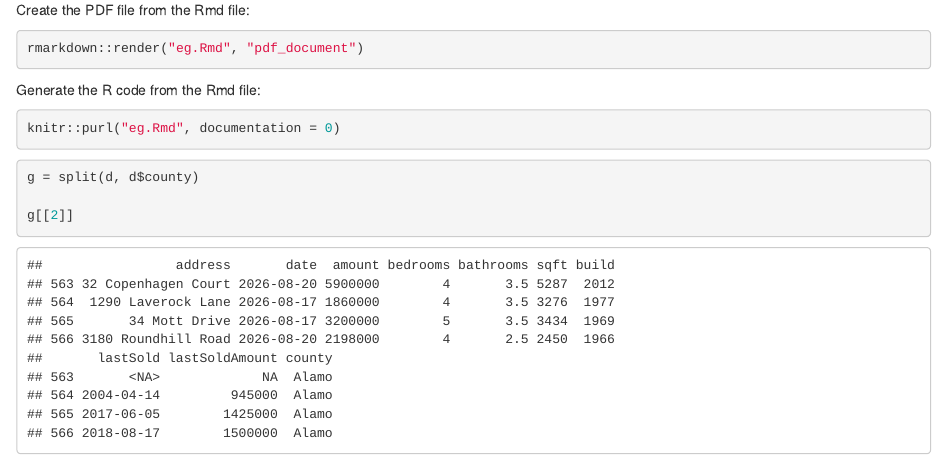
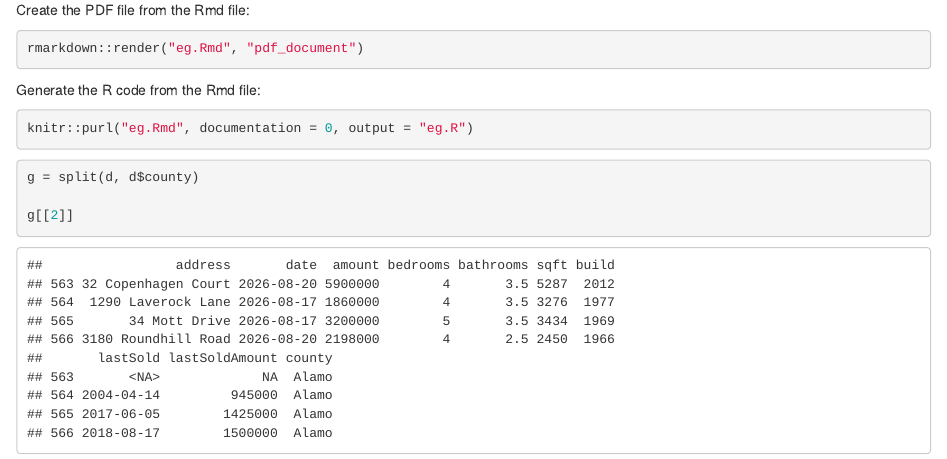
Before and after one commit to duncantl/STA141A_F26_DTL, an R Markdown document (Day2/eg.Rmd): the page in a window 1100 px wide, from 1370 px down. Rendered offline with R 4.5, knitr and Pandoc, with nearby package versions.

Commit message:
additional optional arguments to knitr::purl

````diff
--- a/Day2/eg.Rmd
+++ b/Day2/eg.Rmd
@@ -49,7 +49,7 @@ rmarkdown::render("eg.Rmd", "pdf_document")
 
 Generate the R code from the Rmd file:
 ```{r, eval=FALSE}
-knitr::purl("eg.Rmd", documentation = 0)
+knitr::purl("eg.Rmd", documentation = 0, output = "eg.R")
 ```
 
 
````
